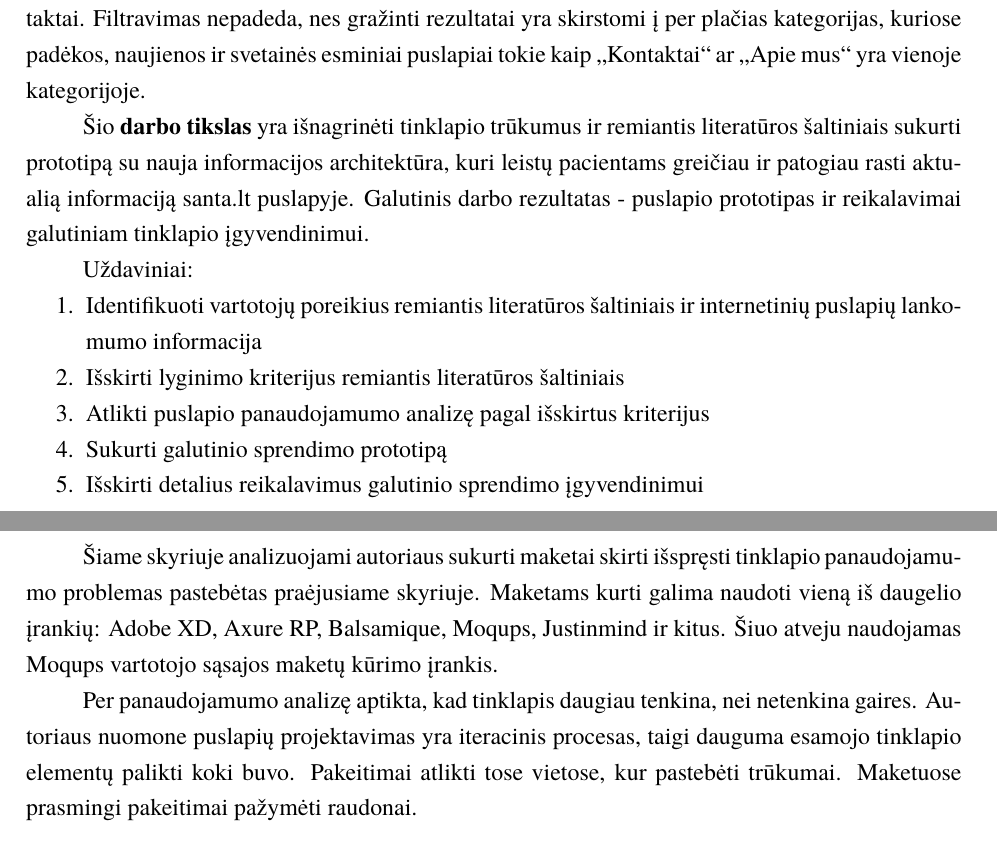
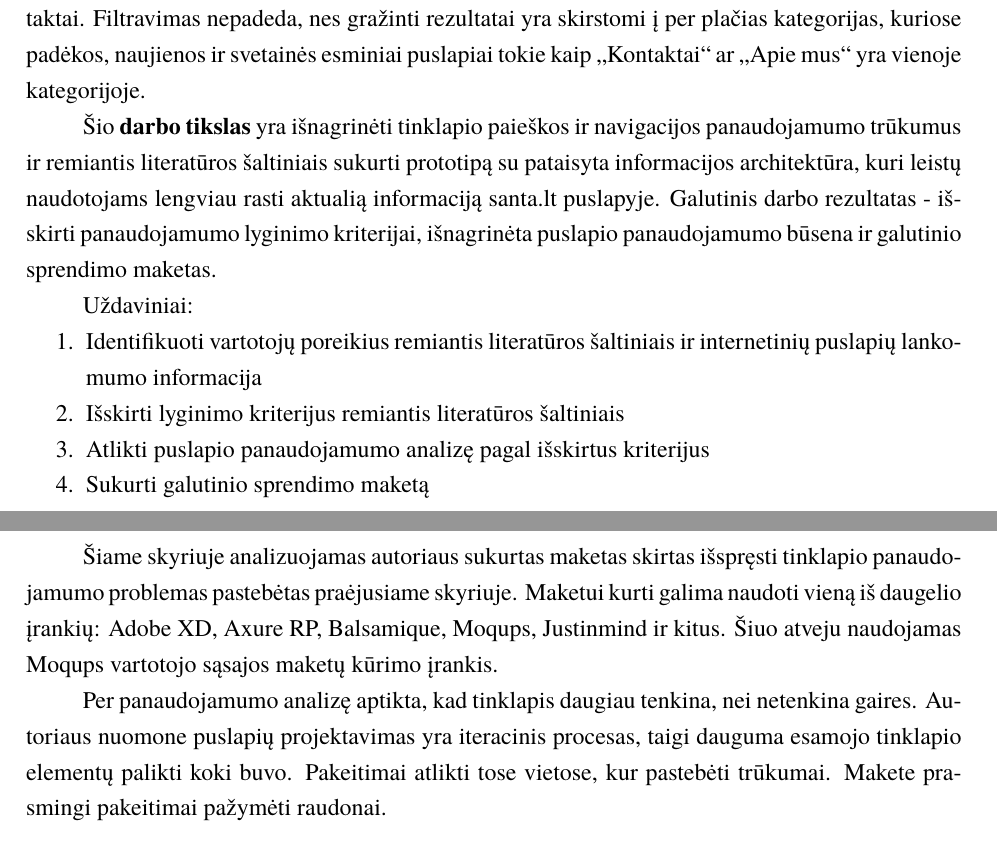
Before and after one commit to Steror/Kursinis-darbas, a LaTeX document (Paieškos proceso ir jos rezultatų pateikimo vartotojams panaudojamumas/Latex dokumentas/kursinis.tex): two parts of pages 3 and 14 of 17, joined at a grey line, cut so that both start at the same text. Compiled offline with XeLaTeX; a missing font is replaced by an installed copy or a similar font.

Commit message:
Taisymas

```diff
--- a/Paieškos proceso ir jos rezultatų pateikimo vartotojams panaudojamumas/Latex dokumentas/kursinis.tex
+++ b/Paieškos proceso ir jos rezultatų pateikimo vartotojams panaudojamumas/Latex dokumentas/kursinis.tex
@@ -57,14 +57,14 @@ Kadangi Lietuvos gyventojams internetas lengvai prieinamas, darosi įprasta ieš
 
 Tačiau dabartinėje sistemoje vartotojai susiduria su panaudojamumo problemomis. Naudojant paieškos sistemą negalima įvesti pilnų žodžių, nes, jeigu užklausos galūnė bent šiek tiek skiriasi, paieška rezultato negražina. Be to, ieškant informacijos apie širdies ligas gaunamas pilnas puslapis padėkų, kurios, nors džiugina, užslepia rezultatus kaip širdies ligų gydymo centro kontaktai. Filtravimas nepadeda, nes gražinti rezultatai yra skirstomi į per plačias kategorijas, kuriose padėkos, naujienos ir svetainės esminiai puslapiai tokie kaip „Kontaktai“ ar „Apie mus“ yra vienoje kategorijoje.
 
-Šio \textbf{darbo tikslas} yra išnagrinėti tinklapio trūkumus ir remiantis literatūros šaltiniais sukurti prototipą su nauja informacijos architektūra, kuri leistų pacientams greičiau ir patogiau rasti aktualią informaciją santa.lt puslapyje. Galutinis darbo rezultatas - puslapio prototipas ir reikalavimai galutiniam tinklapio įgyvendinimui.
+Šio \textbf{darbo tikslas} yra išnagrinėti tinklapio paieškos ir navigacijos panaudojamumo trūkumus ir remiantis literatūros šaltiniais sukurti prototipą su pataisyta informacijos architektūra, kuri leistų naudotojams lengviau rasti aktualią informaciją santa.lt puslapyje. Galutinis darbo rezultatas - išskirti panaudojamumo lyginimo kriterijai, išnagrinėta puslapio panaudojamumo būsena ir galutinio sprendimo maketas.
 
 Uždaviniai:
 \begin{enumerate}
 	\item Identifikuoti vartotojų poreikius remiantis literatūros šaltiniais ir internetinių puslapių lankomumo informacija
 	\item Išskirti lyginimo kriterijus remiantis literatūros šaltiniais
 	\item Atlikti puslapio panaudojamumo analizę pagal išskirtus kriterijus
-	\item Sukurti galutinio sprendimo prototipą
+	\item Sukurti galutinio sprendimo maketą
 	%\item Paruošti sprendimo variantus
 	%\renewcommand*{\theenumii}{\theenumi.\arabic{enumii}}
 	%\renewcommand{\labelenumii}{\theenumii}
@@ -74,7 +74,7 @@ Uždaviniai:
 	%	\item Palyginti maketus
 	%	\item Sukurti galutinio sprendimo prototipą
 	%\end{enumerate}
-	\item Išskirti detalius reikalavimus galutinio sprendimo įgyvendinimui
+	%\item Išskirti detalius reikalavimus galutinio sprendimo įgyvendinimui
 	%\item Atlikus literatūros analizę išskirti technologijas padedančias įgyvendinti galutinį sprendimą
 \end{enumerate}
 
@@ -287,9 +287,9 @@ Kita problema yra vizualinė, užvedus kursorių ant paspaudžiamų elementų š
 
 \section{Galutinio sprendimo maketas}
 %Kuriant sprendimo maketus remiamasi jau egzistuojančiais ligoninių puslapiais, kurie atitinka prisitaikančio dizaino (angl. responsive design) principus. Prisitaikantis dizainas leidžia turėti vieną puslapį, kuris prisitaiko prie įvarių ekrano formų ir dydžių\cite{RWDEn}. Pavyzdiniai puslapiai parinkti iš didmiesčių ligoninių, Vilniaus, Kauno ir Niujorko. Autoriaus subjektyvia nuomone Kauno ligonės puslapis yra ypač geras pavyzdys. Sumuštinio meniu, registracijos mygtukas ir paieška yra geriausiai matomoje vietoje, naudojami dideli mygtukai su aiškiais užrašais bei kontrastingos spalvos, taigi net žmonėms su prastu regėjimu turėtų būti patogu naudotis (\ref{img:kaunomobile} pav.).
-Šiame skyriuje analizuojami autoriaus sukurti maketai skirti išspręsti tinklapio panaudojamumo problemas pastebėtas praėjusiame skyriuje. Maketams kurti galima naudoti vieną iš daugelio įrankių: Adobe XD, Axure RP, Balsamique, Moqups, Justinmind ir kitus. Šiuo atveju naudojamas Moqups vartotojo sąsajos maketų kūrimo įrankis.
+Šiame skyriuje analizuojamas autoriaus sukurtas maketas skirtas išspręsti tinklapio panaudojamumo problemas pastebėtas praėjusiame skyriuje. Maketui kurti galima naudoti vieną iš daugelio įrankių: Adobe XD, Axure RP, Balsamique, Moqups, Justinmind ir kitus. Šiuo atveju naudojamas Moqups vartotojo sąsajos maketų kūrimo įrankis.
 
-Per panaudojamumo analizę aptikta, kad tinklapis daugiau tenkina, nei netenkina gaires. Autoriaus nuomone puslapių projektavimas yra iteracinis procesas, taigi dauguma esamojo tinklapio elementų palikti koki buvo. Pakeitimai atlikti tose vietose, kur pastebėti trūkumai. Maketuose prasmingi pakeitimai pažymėti raudonai.
+Per panaudojamumo analizę aptikta, kad tinklapis daugiau tenkina, nei netenkina gaires. Autoriaus nuomone puslapių projektavimas yra iteracinis procesas, taigi dauguma esamojo tinklapio elementų palikti koki buvo. Pakeitimai atlikti tose vietose, kur pastebėti trūkumai. Makete prasmingi pakeitimai pažymėti raudonai.
 
 \begin{figure}[H]
     \centering
```
Also changed, not shown: Paieškos proceso ir jos rezultatų pateikimo vartotojams panaudojamumas/Latex dokumentas/kursinis.pdf, Paieškos proceso ir jos rezultatų pateikimo vartotojams panaudojamumas/Latex dokumentas/kursinis.tex (4 more changed lines), 2 other files.
